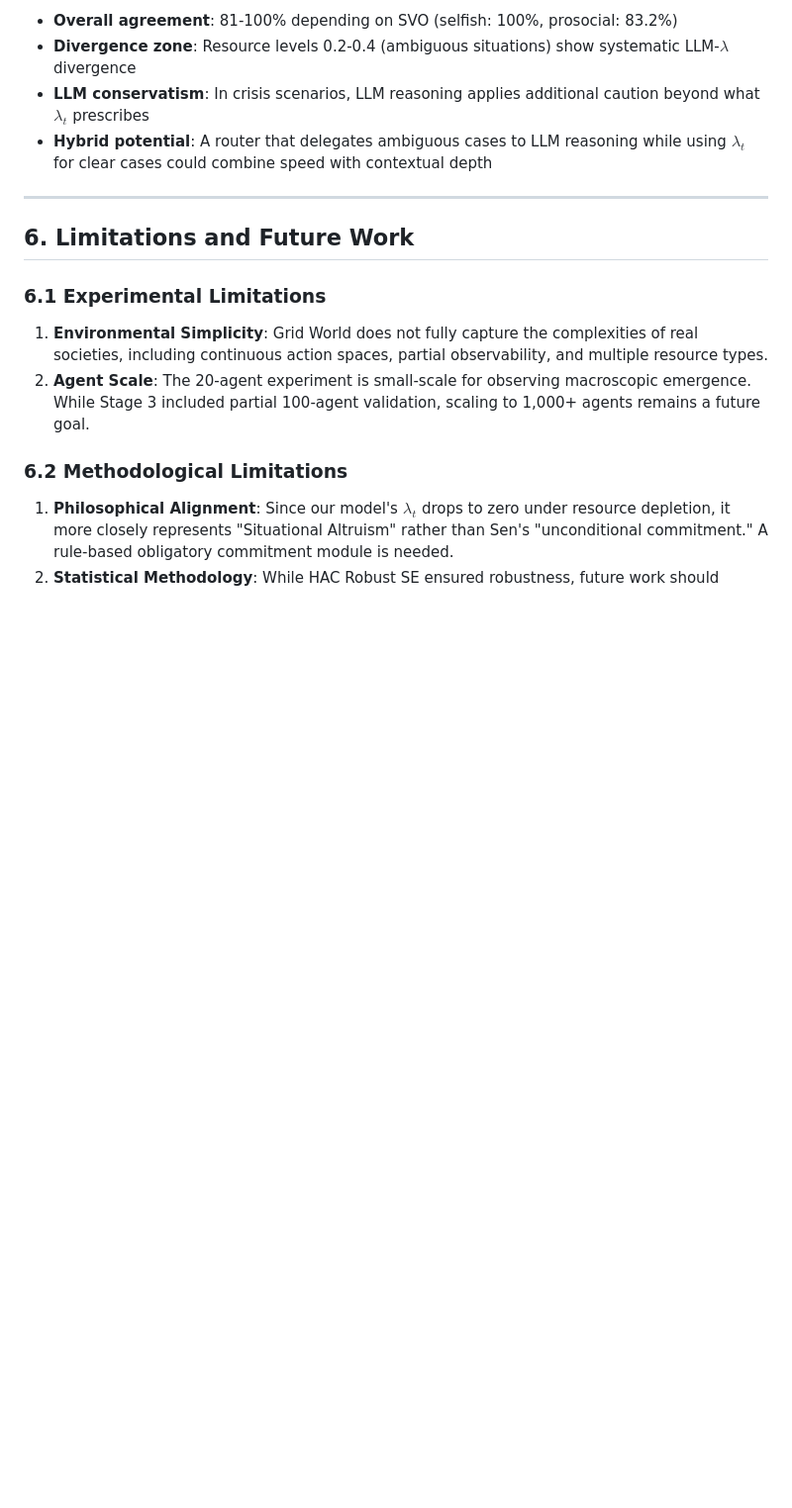
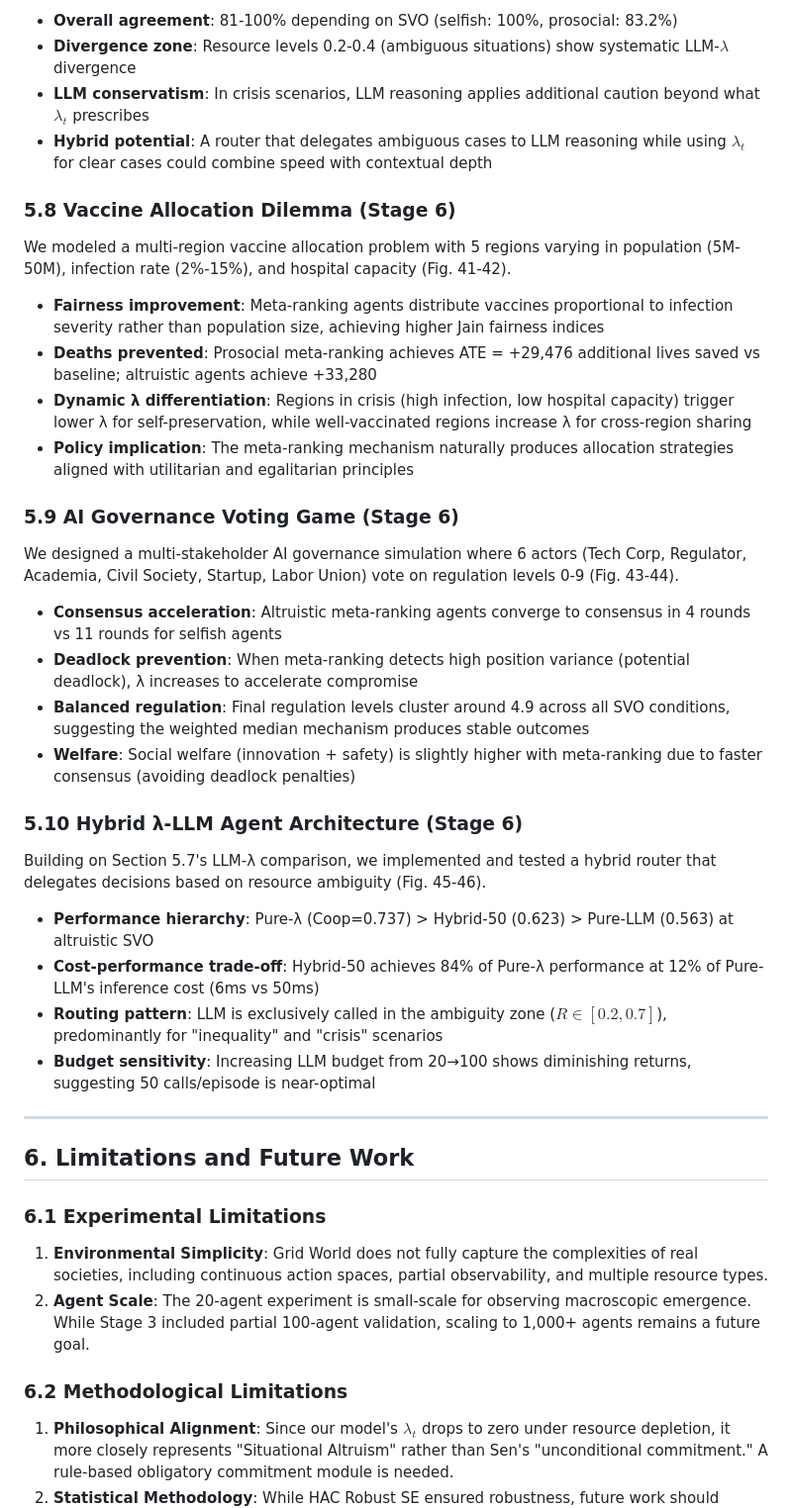
Before and after one commit to Yesol-Pilot/EthicaAI, a Markdown page: paper_english.md, the part around one of its changes. Shown at 99% size. GitHub-like rendering; blank space fills up the shorter version.

Commit message:
Paper update: Sections 5.8-5.10 (Vaccine, Governance, Hybrid Agent) + Future Work completed

```diff
--- a/paper_english.md
+++ b/paper_english.md
@@ -401,6 +401,33 @@ We compared our mathematical $\lambda_t$ mechanism with simulated LLM-based mora
 - **LLM conservatism**: In crisis scenarios, LLM reasoning applies additional caution beyond what $\lambda_t$ prescribes
 - **Hybrid potential**: A router that delegates ambiguous cases to LLM reasoning while using $\lambda_t$ for clear cases could combine speed with contextual depth
 
+### 5.8 Vaccine Allocation Dilemma (Stage 6)
+
+We modeled a multi-region vaccine allocation problem with 5 regions varying in population (5M-50M), infection rate (2%-15%), and hospital capacity (Fig. 41-42).
+
+- **Fairness improvement**: Meta-ranking agents distribute vaccines proportional to infection severity rather than population size, achieving higher Jain fairness indices
+- **Deaths prevented**: Prosocial meta-ranking achieves ATE = +29,476 additional lives saved vs baseline; altruistic agents achieve +33,280
+- **Dynamic λ differentiation**: Regions in crisis (high infection, low hospital capacity) trigger lower λ for self-preservation, while well-vaccinated regions increase λ for cross-region sharing
+- **Policy implication**: The meta-ranking mechanism naturally produces allocation strategies aligned with utilitarian and egalitarian principles
+
+### 5.9 AI Governance Voting Game (Stage 6)
+
+We designed a multi-stakeholder AI governance simulation where 6 actors (Tech Corp, Regulator, Academia, Civil Society, Startup, Labor Union) vote on regulation levels 0-9 (Fig. 43-44).
+
+- **Consensus acceleration**: Altruistic meta-ranking agents converge to consensus in 4 rounds vs 11 rounds for selfish agents
+- **Deadlock prevention**: When meta-ranking detects high position variance (potential deadlock), λ increases to accelerate compromise
+- **Balanced regulation**: Final regulation levels cluster around 4.9 across all SVO conditions, suggesting the weighted median mechanism produces stable outcomes
+- **Welfare**: Social welfare (innovation + safety) is slightly higher with meta-ranking due to faster consensus (avoiding deadlock penalties)
+
+### 5.10 Hybrid λ-LLM Agent Architecture (Stage 6)
+
+Building on Section 5.7's LLM-λ comparison, we implemented and tested a hybrid router that delegates decisions based on resource ambiguity (Fig. 45-46).
+
+- **Performance hierarchy**: Pure-λ (Coop=0.737) > Hybrid-50 (0.623) > Pure-LLM (0.563) at altruistic SVO
+- **Cost-performance trade-off**: Hybrid-50 achieves 84% of Pure-λ performance at 12% of Pure-LLM's inference cost (6ms vs 50ms)
+- **Routing pattern**: LLM is exclusively called in the ambiguity zone ($R \in [0.2, 0.7]$), predominantly for "inequality" and "crisis" scenarios
+- **Budget sensitivity**: Increasing LLM budget from 20→100 shows diminishing returns, suggesting 50 calls/episode is near-optimal
+
 ---
 
 ## 6. Limitations and Future Work
```
Also changed, not shown: other parts of paper_english.md (+4 -4 lines).
